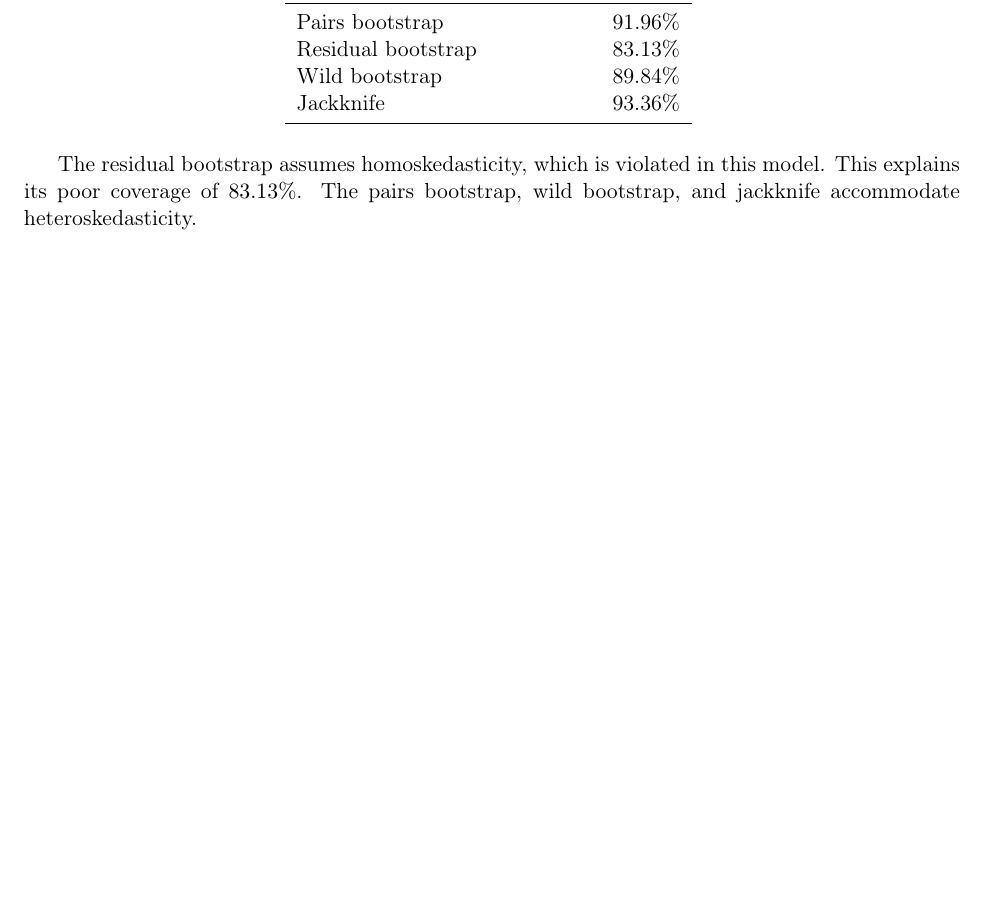
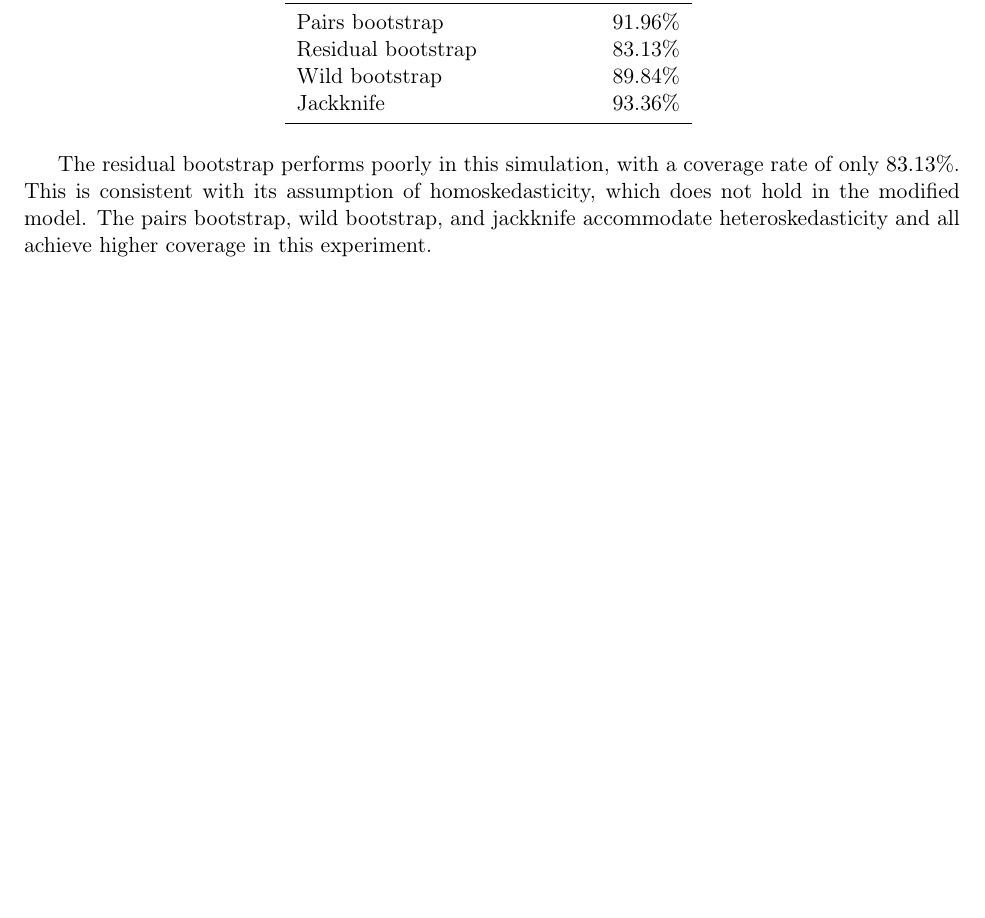
Before and after one commit to akyratzis/STAT-5200---Applied-Econometrics-I, a LaTeX problem sheet (Homework Assignments/Homework 5/HW 5 - Report.tex): part of page 9 of 13, cut so that both start at the same text. Compiled offline with pdfLaTeX.

Commit message:
Polish Q4(g) interpretation into a cohesive paragraph

```diff
--- a/Homework Assignments/Homework 5/HW 5 - Report.tex
+++ b/Homework Assignments/Homework 5/HW 5 - Report.tex
@@ -454,9 +454,11 @@ bootstrap methods; the jackknife uses $N$ leave-one-out fits.}
 \input{Output/q4_bootstrap_table_M10000.tex}
 \end{table}
 
-The residual bootstrap assumes homoskedasticity, which is violated in
-this model. This explains its poor coverage of $83.13\%$. The pairs
-bootstrap, wild bootstrap, and jackknife accommodate heteroskedasticity.
+The residual bootstrap performs poorly in this simulation, with a
+coverage rate of only $83.13\%$. This is consistent with its assumption
+of homoskedasticity, which does not hold in the modified model. The
+pairs bootstrap, wild bootstrap, and jackknife accommodate
+heteroskedasticity and all achieve higher coverage in this experiment.
 
 \clearpage
 \section{Q5}
```
